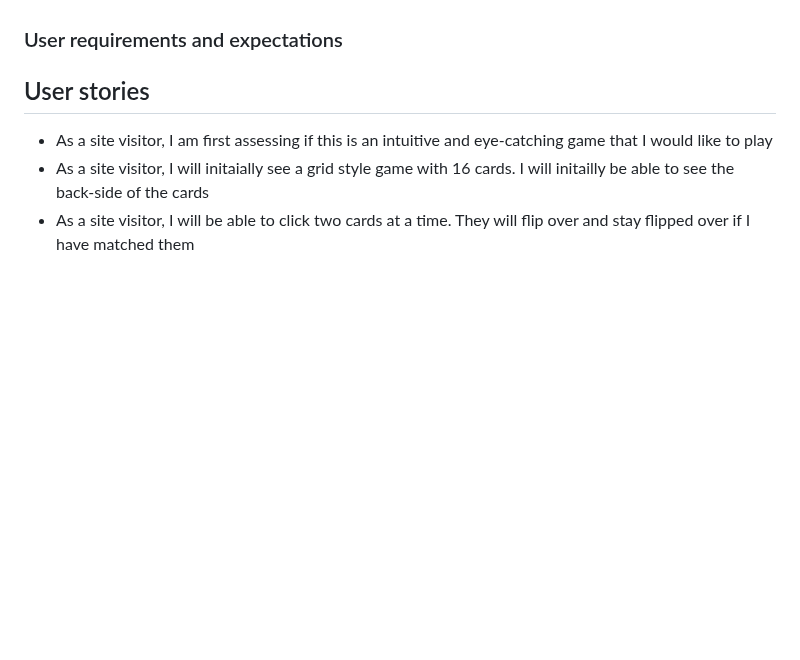
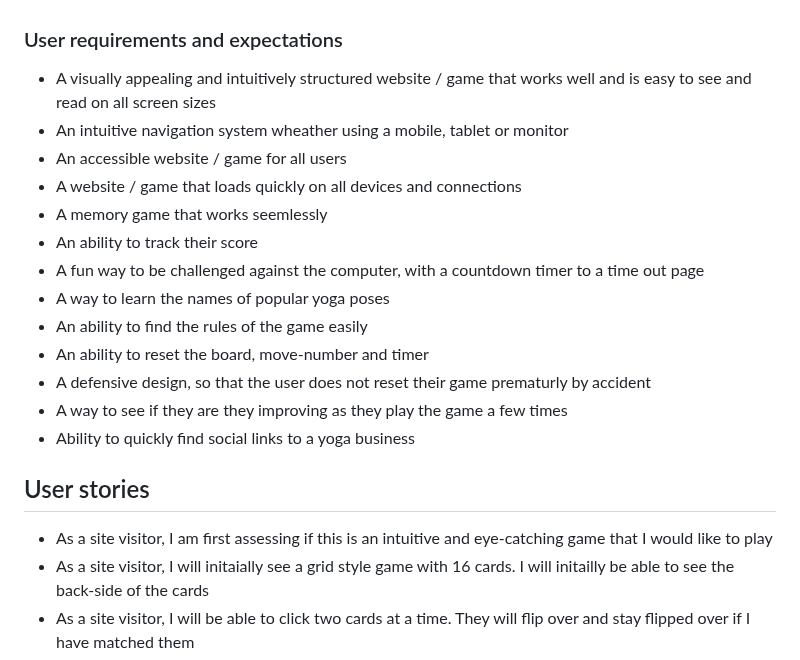
Before and after one commit to KSDunne/yoga_flip, a Markdown page: README.md, the part around the change. Drawn GitHub-style; blank space fills up the shorter version.

Commit message:
Update user requirements and expectations in README

```diff
--- a/README.md
+++ b/README.md
@@ -39,6 +39,20 @@ Yoga Flip is a version of the classic card memory game. It provides value to a u
 - People that might be interested in joining an in-person yoga class
 
 ### User requirements and expectations
+
+- A visually appealing and intuitively structured website / game that works well and is easy to see and read on all screen sizes
+- An intuitive navigation system wheather using a mobile, tablet or monitor
+- An accessible website / game for all users
+- A website / game that loads quickly on all devices and connections
+- A memory game that works seemlessly
+- An ability to track their score
+- A fun way to be challenged against the computer, with a countdown timer to a time out page
+- A way to learn the names of popular yoga poses
+- An ability to find the rules of the game easily
+- An ability to reset the board, move-number and timer
+- A defensive design, so that the user does not reset their game prematurly by accident
+- A way to see if they are they improving as they play the game a few times
+- Ability to quickly find social links to a yoga business
 
 ## User stories
 
```
